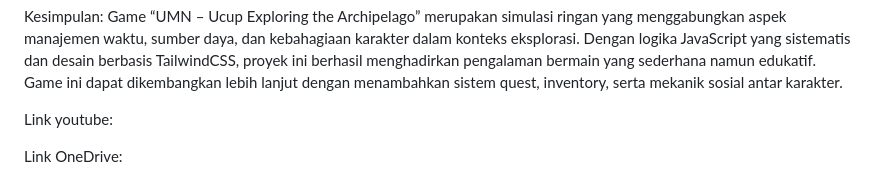
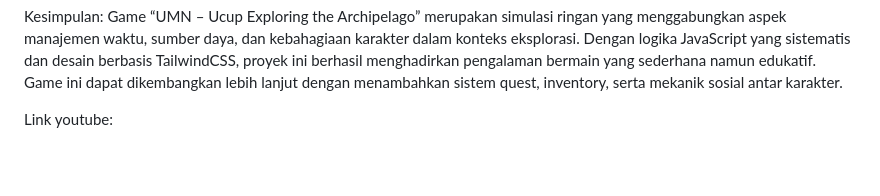
Before and after one commit to hanzeloliver/Kelompok7, a Markdown page: README.md, the part around the change. Rendered like a GitHub page; blank space fills up the shorter version.

```diff
--- a/README.md
+++ b/README.md
@@ -64,5 +64,3 @@ Dengan logika JavaScript yang sistematis dan desain berbasis TailwindCSS, proyek
 Game ini dapat dikembangkan lebih lanjut dengan menambahkan sistem quest, inventory, serta mekanik sosial antar karakter.
 
 Link youtube:
-
-Link OneDrive:
```
